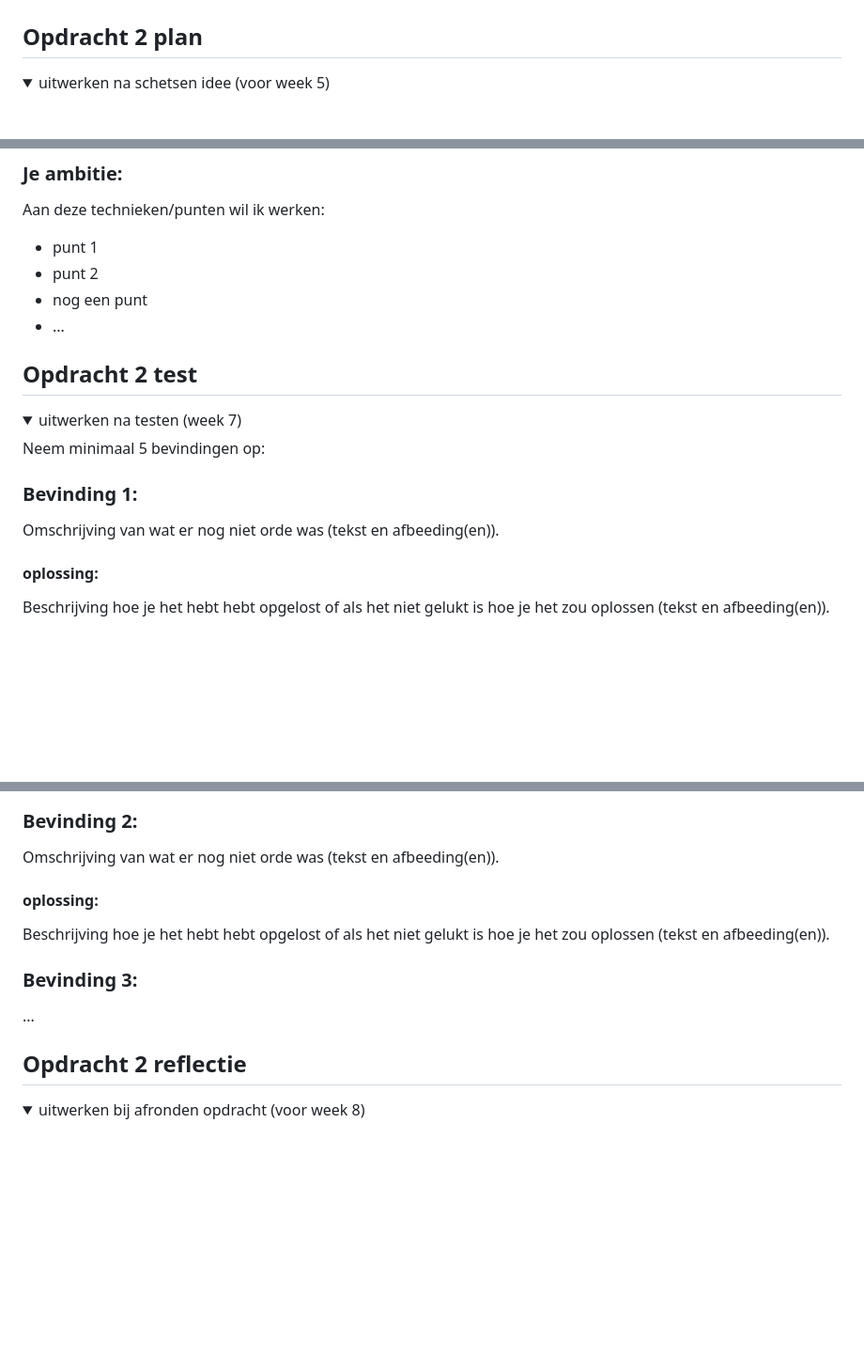
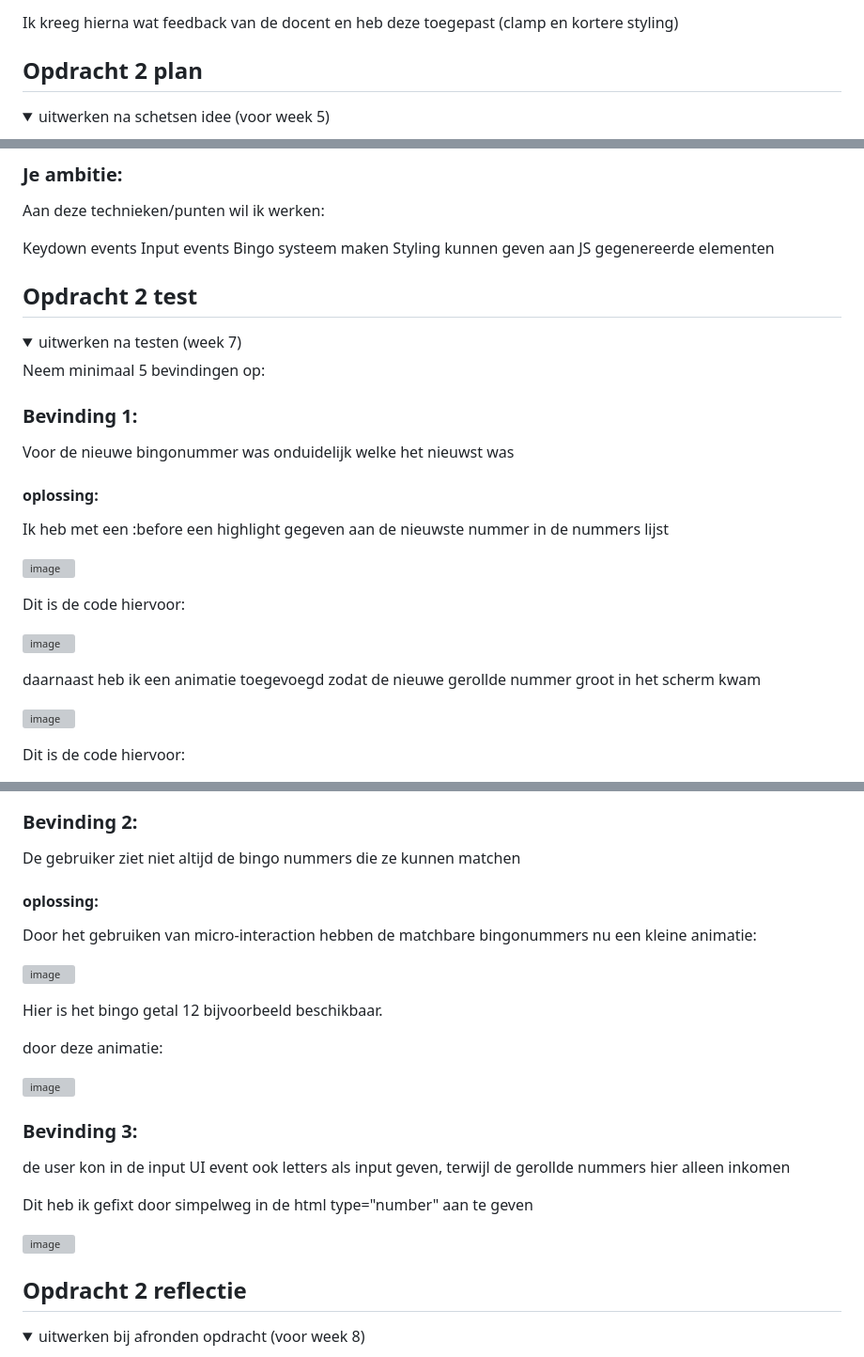
Before and after one commit to h1bba/FvD, a Markdown page: README.md, 3 parts joined by grey strips. Shown: that part at 94% size. Rendered like a GitHub page; folded sections open; blank space fills up the shorter version; grey boxes are pictures that could not be loaded.

```diff
--- a/README.md
+++ b/README.md
@@ -153,5 +154,5 @@ Ik heb uiteindelijk een andere outro gekozen, namelijk dat het pijltje even opva
 
-</details>
+Ik kreeg hierna wat feedback van de docent en heb deze toegepast (clamp en kortere styling)
 
 ## Opdracht 2 plan
 
@@ -166,10 +167,11 @@ Ik heb uiteindelijk een andere outro gekozen, namelijk dat het pijltje even opva
 
 Aan deze technieken/punten wil ik werken:
 
-- punt 1
-- punt 2
-- nog een punt
-- ...
+Keydown events
+Input events
+Bingo systeem maken
+Styling kunnen geven aan JS gegenereerde elementen
+
 </details>
 
 ## Opdracht 2 test
@@ -181,8 +183,21 @@ Neem minimaal 5 bevindingen op:
 
 ### Bevinding 1:
 
-Omschrijving van wat er nog niet orde was (tekst en afbeeding(en)).
+Voor de nieuwe bingonummer was onduidelijk welke het nieuwst was
 
 #### oplossing:
 
-Beschrijving hoe je het hebt hebt opgelost of als het niet gelukt is hoe je het zou oplossen (tekst en afbeeding(en)).
+Ik heb met een :before een highlight gegeven aan de nieuwste nummer in de nummers lijst
+
+![image](https://user-images.githubusercontent.com/60386159/231458510-cf02f2f1-0056-4ce5-bce4-b55fa4f63397.png)
+
+Dit is de code hiervoor:
+
+![image](https://user-images.githubusercontent.com/60386159/231459614-a19e5f74-e7bc-49ea-adde-1ce2d6223454.png)
+
+daarnaast heb ik een animatie toegevoegd zodat de nieuwe gerollde nummer groot in het scherm kwam
+
+![image](https://user-images.githubusercontent.com/60386159/231459191-8d52cce1-8122-4939-82ff-8d98c1d03dc1.png)
+
+Dit is de code hiervoor:
+
@@ -189,15 +210,27 @@ Beschrijving hoe je het hebt hebt opgelost of als het niet gelukt is hoe je het
 
 ### Bevinding 2:
 
-Omschrijving van wat er nog niet orde was (tekst en afbeeding(en)).
+De gebruiker ziet niet altijd de bingo nummers die ze kunnen matchen
 
 #### oplossing:
 
-Beschrijving hoe je het hebt hebt opgelost of als het niet gelukt is hoe je het zou oplossen (tekst en afbeeding(en)).
+Door het gebruiken van micro-interaction hebben de matchbare bingonummers nu een kleine animatie:
+
+![image](https://user-images.githubusercontent.com/60386159/231458766-7ad7827c-9450-4106-9903-790411a7c79e.png)
+
+Hier is het bingo getal 12 bijvoorbeeld beschikbaar.
+
+door deze animatie:
+
+![image](https://user-images.githubusercontent.com/60386159/231458954-d290d4ca-1f9d-4ecf-b48c-7157d3e59df8.png)
 
 ### Bevinding 3:
 
-...
+de user kon in de input UI event ook letters als input geven, terwijl de gerollde nummers hier alleen inkomen
+
+Dit heb ik gefixt door simpelweg in de html type="number" aan te geven
+
+![image](https://user-images.githubusercontent.com/60386159/231460230-d5b00002-bdff-41ac-a039-8c23cf7c30a5.png)
 
 </details>
 
```
Also changed, not shown: other parts of README.md (+14 -2 lines).
